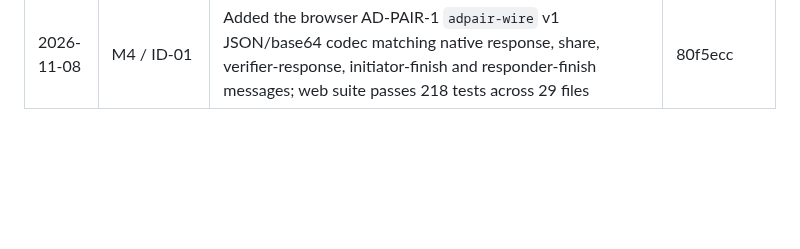
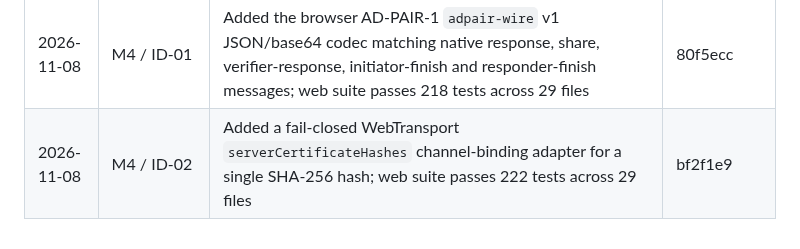
Before and after one commit to amharik/AirDesk, a Markdown page: milestones.md, the part around one of its changes. Rendered like a GitHub page; blank space fills up the shorter version.

```diff
--- a/milestones.md
+++ b/milestones.md
@@ -258,3 +258,4 @@ Exit: Q1–Q8 answered with evidence; scenario corpus has pass/fail results; R6
 | 2026-11-08 | M4 / ID-02 | Added browser channel-binding helpers for TLS exporter values and DER/DTLS certificate SHA-256 hashes with fail-closed validation; web suite passes 212 tests across 28 files | ce98ea8 |
 | 2026-11-08 | M4 / ID-03 | Added paired-device management in Settings: trusted peers can be revoked with sync-sender rejection persisted, and pending/revoked records can be removed; full iOS suite passes 419 tests with 1 skip | b776e0e |
 | 2026-11-08 | M4 / ID-01 | Added the browser AD-PAIR-1 `adpair-wire` v1 JSON/base64 codec matching native response, share, verifier-response, initiator-finish and responder-finish messages; web suite passes 218 tests across 29 files | 80f5ecc |
+| 2026-11-08 | M4 / ID-02 | Added a fail-closed WebTransport `serverCertificateHashes` channel-binding adapter for a single SHA-256 hash; web suite passes 222 tests across 29 files | bf2f1e9 |
```
Also changed, not shown: other parts of milestones.md (+1 -1 lines), README.md (+2 -2 lines), docs/protocols/ad-pair-1.md (+1 -1 lines).
